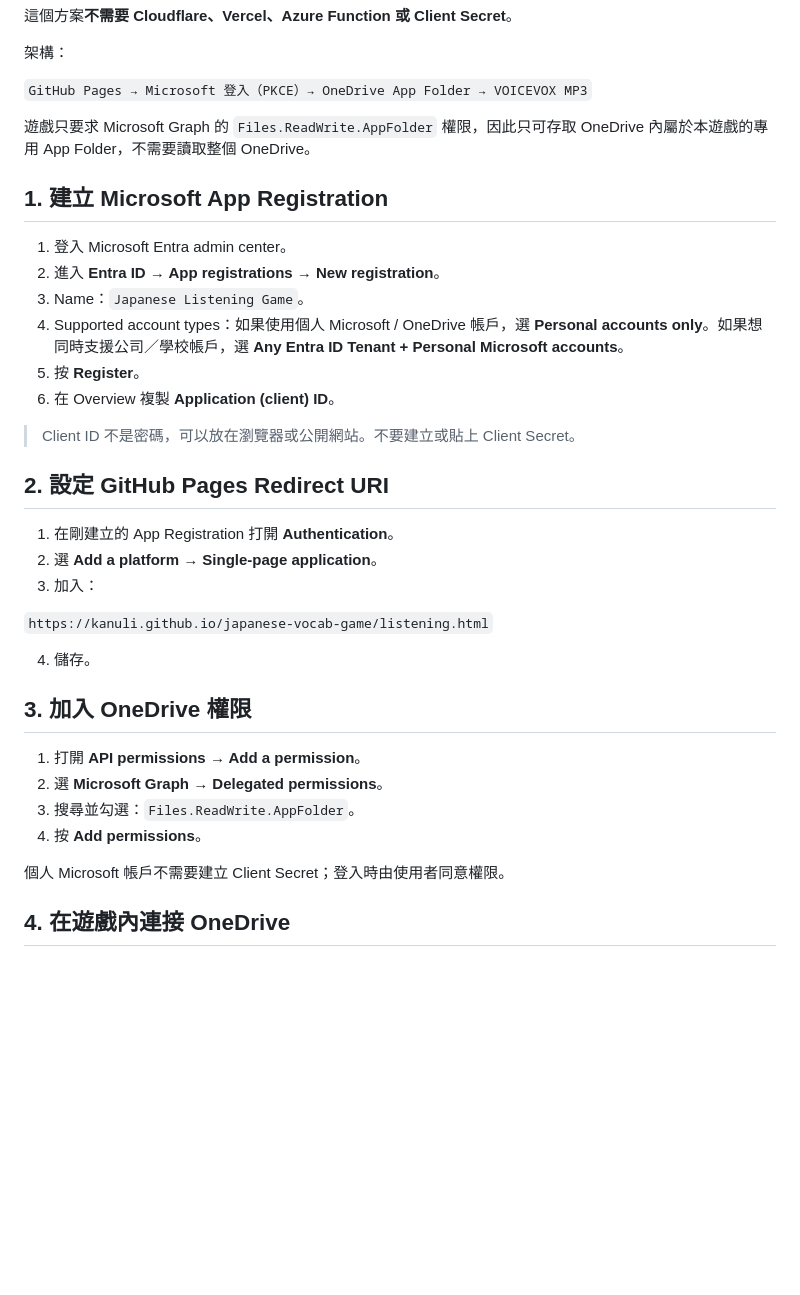
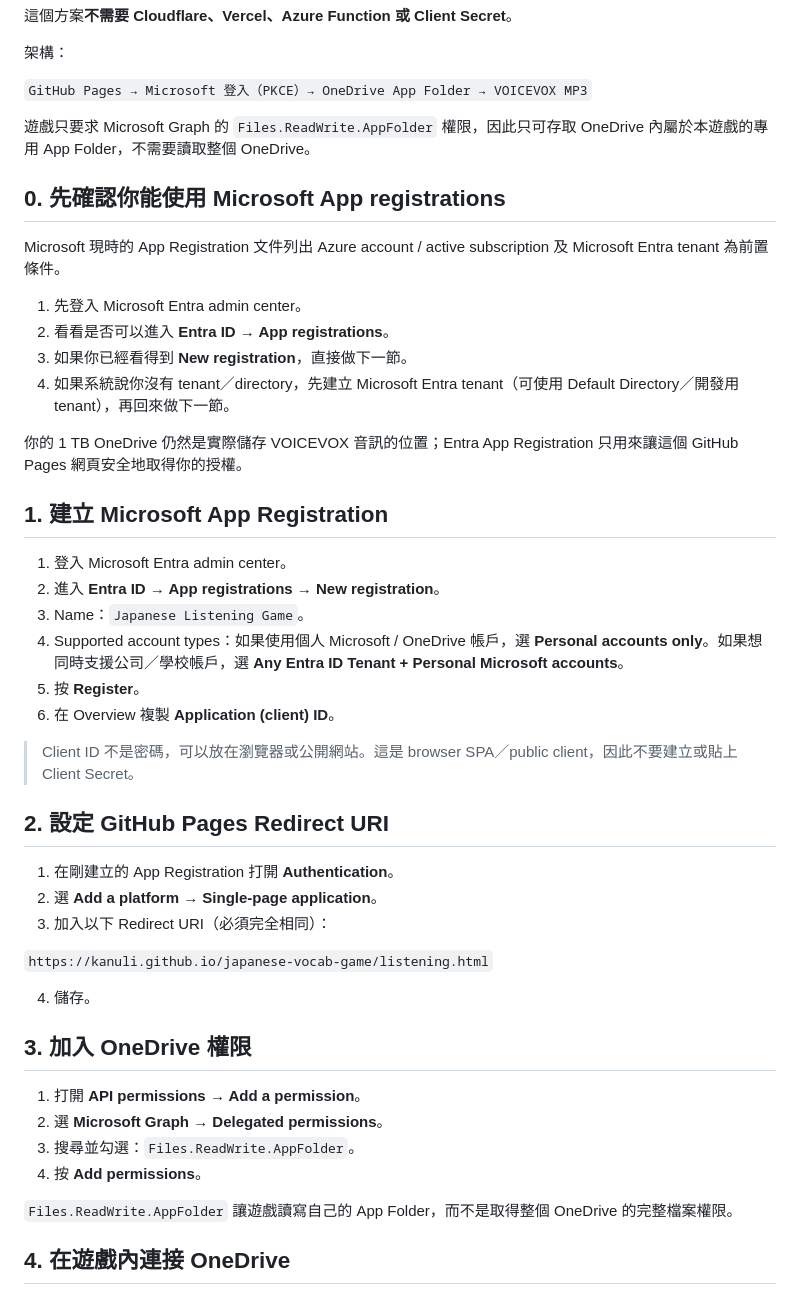
Before and after one commit to kanuli/japanese-vocab-game, a Markdown page: ONEDRIVE_VOICEVOX_SETUP.md, the part around one of its changes. Drawn GitHub-style; blank space fills up the shorter version.

Commit message:
Clarify Microsoft prerequisites for OneDrive setup

```diff
--- a/ONEDRIVE_VOICEVOX_SETUP.md
+++ b/ONEDRIVE_VOICEVOX_SETUP.md
@@ -8,6 +8,17 @@
 
 遊戲只要求 Microsoft Graph 的 `Files.ReadWrite.AppFolder` 權限，因此只可存取 OneDrive 內屬於本遊戲的專用 App Folder，不需要讀取整個 OneDrive。
 
+## 0. 先確認你能使用 Microsoft App registrations
+
+Microsoft 現時的 App Registration 文件列出 Azure account / active subscription 及 Microsoft Entra tenant 為前置條件。
+
+1. 先登入 Microsoft Entra admin center。
+2. 看看是否可以進入 **Entra ID → App registrations**。
+3. 如果你已經看得到 **New registration**，直接做下一節。
+4. 如果系統說你沒有 tenant／directory，先建立 Microsoft Entra tenant（可使用 Default Directory／開發用 tenant），再回來做下一節。
+
+你的 1 TB OneDrive 仍然是實際儲存 VOICEVOX 音訊的位置；Entra App Registration 只用來讓這個 GitHub Pages 網頁安全地取得你的授權。
+
 ## 1. 建立 Microsoft App Registration
 
 1. 登入 Microsoft Entra admin center。
@@ -17,13 +28,13 @@
 5. 按 **Register**。
 6. 在 Overview 複製 **Application (client) ID**。
 
-> Client ID 不是密碼，可以放在瀏覽器或公開網站。不要建立或貼上 Client Secret。
+> Client ID 不是密碼，可以放在瀏覽器或公開網站。這是 browser SPA／public client，因此不要建立或貼上 Client Secret。
 
 ## 2. 設定 GitHub Pages Redirect URI
 
 1. 在剛建立的 App Registration 打開 **Authentication**。
 2. 選 **Add a platform → Single-page application**。
-3. 加入：
+3. 加入以下 Redirect URI（必須完全相同）：
 
 `https://kanuli.github.io/japanese-vocab-game/listening.html`
 
@@ -36,7 +47,7 @@
 3. 搜尋並勾選：`Files.ReadWrite.AppFolder`。
 4. 按 **Add permissions**。
 
-個人 Microsoft 帳戶不需要建立 Client Secret；登入時由使用者同意權限。
+`Files.ReadWrite.AppFolder` 讓遊戲讀寫自己的 App Folder，而不是取得整個 OneDrive 的完整檔案權限。
 
 ## 4. 在遊戲內連接 OneDrive
 
```
Also changed, not shown: other parts of ONEDRIVE_VOICEVOX_SETUP.md (+10 -5 lines).
